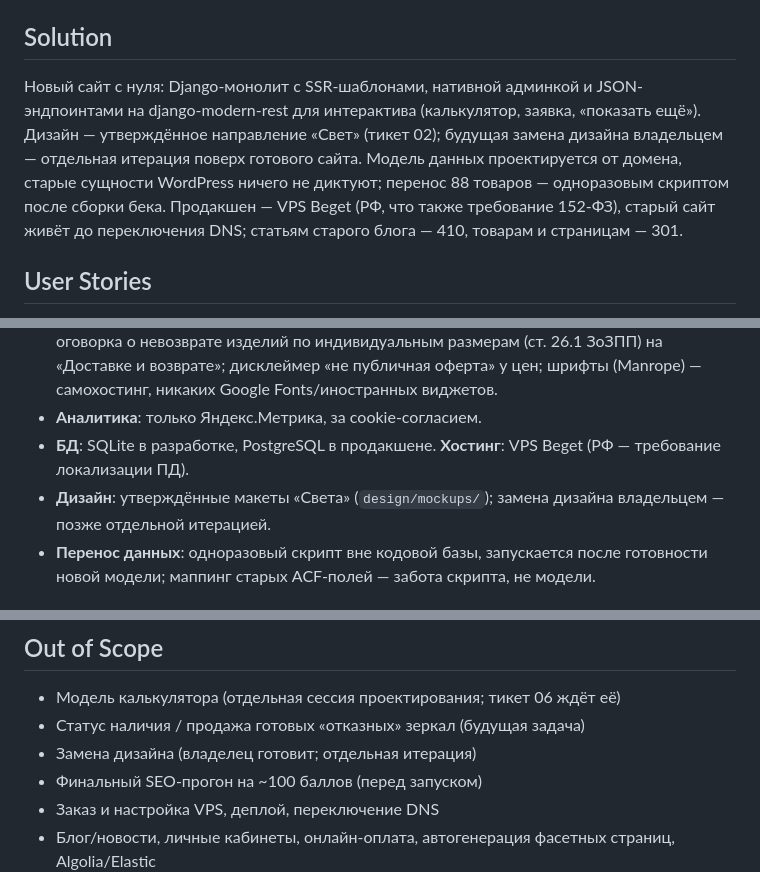
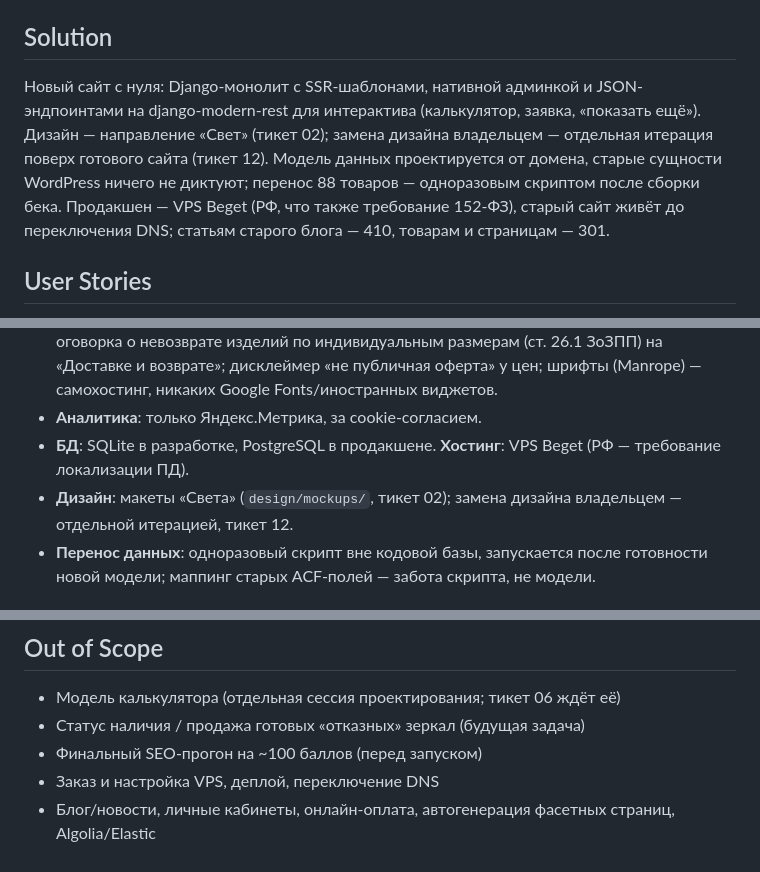
Before and after one commit to Memiro/website, a Markdown page: .scratch/new-site/spec.md, 3 parts joined by grey strips. GitHub-like rendering.

Commit message:
docs: тикет 12 — обновление дизайна витрины
Замена дизайна перестала быть Out of Scope: владелец подготовил макет
главной в Claude Design, и итерация получила свой тикет. Статус
needs-info — содержимое канваса агенту недоступно (403), нужен экспорт
макета в design/ либо скриншоты.

Co-Authored-By: Claude Opus 5 (1M context) <noreply@anthropic.com>

```diff
--- a/.scratch/new-site/spec.md
+++ b/.scratch/new-site/spec.md
@@ -6,7 +6,7 @@
 
 ## Solution
 
-Новый сайт с нуля: Django-монолит с SSR-шаблонами, нативной админкой и JSON-эндпоинтами на django-modern-rest для интерактива (калькулятор, заявка, «показать ещё»). Дизайн — утверждённое направление «Свет» (тикет 02); будущая замена дизайна владельцем — отдельная итерация поверх готового сайта. Модель данных проектируется от домена, старые сущности WordPress ничего не диктуют; перенос 88 товаров — одноразовым скриптом после сборки бека. Продакшен — VPS Beget (РФ, что также требование 152-ФЗ), старый сайт живёт до переключения DNS; статьям старого блога — 410, товарам и страницам — 301.
+Новый сайт с нуля: Django-монолит с SSR-шаблонами, нативной админкой и JSON-эндпоинтами на django-modern-rest для интерактива (калькулятор, заявка, «показать ещё»). Дизайн — направление «Свет» (тикет 02); замена дизайна владельцем — отдельная итерация поверх готового сайта (тикет 12). Модель данных проектируется от домена, старые сущности WordPress ничего не диктуют; перенос 88 товаров — одноразовым скриптом после сборки бека. Продакшен — VPS Beget (РФ, что также требование 152-ФЗ), старый сайт живёт до переключения DNS; статьям старого блога — 410, товарам и страницам — 301.
 
 ## User Stories
 
@@ -43,7 +43,7 @@
 - **Юр. соответствие** (тикет 10): политика ПД + отдельные непредотмеченные чекбоксы у каждой формы; уведомление РКН до запуска форм (владелец); cookie-баннер, не грузящий Яндекс.Метрику до согласия; реквизиты (ОГРН/ОГРНИП) в футере и контактах; оговорка о невозврате изделий по индивидуальным размерам (ст. 26.1 ЗоЗПП) на «Доставке и возврате»; дисклеймер «не публичная оферта» у цен; шрифты (Manrope) — самохостинг, никаких Google Fonts/иностранных виджетов.
 - **Аналитика**: только Яндекс.Метрика, за cookie-согласием.
 - **БД**: SQLite в разработке, PostgreSQL в продакшене. **Хостинг**: VPS Beget (РФ — требование локализации ПД).
-- **Дизайн**: утверждённые макеты «Света» (`design/mockups/`); замена дизайна владельцем — позже отдельной итерацией.
+- **Дизайн**: макеты «Света» (`design/mockups/`, тикет 02); замена дизайна владельцем — отдельной итерацией, тикет 12.
 - **Перенос данных**: одноразовый скрипт вне кодовой базы, запускается после готовности новой модели; маппинг старых ACF-полей — забота скрипта, не модели.
 
 ## Testing Decisions
@@ -57,7 +57,6 @@
 
 - Модель калькулятора (отдельная сессия проектирования; тикет 06 ждёт её)
 - Статус наличия / продажа готовых «отказных» зеркал (будущая задача)
-- Замена дизайна (владелец готовит; отдельная итерация)
 - Финальный SEO-прогон на ~100 баллов (перед запуском)
 - Заказ и настройка VPS, деплой, переключение DNS
 - Блог/новости, личные кабинеты, онлайн-оплата, автогенерация фасетных страниц, Algolia/Elastic
```
Also changed, not shown: 1 other file.
